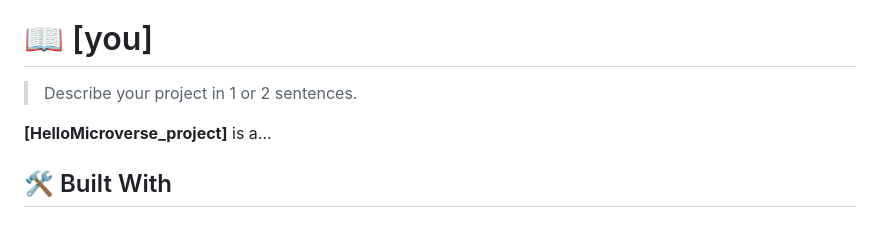
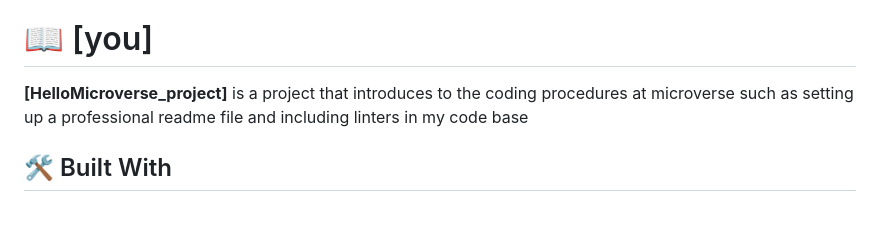
Before and after one commit to Samuelwanza/HelloMicroverse, a Markdown page: README.md, the part around the change. Drawn GitHub-style.

Commit message:
removed guiding sections in the readme file

```diff
--- a/README.md
+++ b/README.md
@@ -36,9 +36,7 @@
 
 # 📖 [you] <a name="about-project"></a>
 
-> Describe your project in 1 or 2 sentences.
-
-**[HelloMicroverse_project]** is a...
+**[HelloMicroverse_project]** is a project that introduces to the coding procedures at microverse such as setting up a professional readme file and including linters in my code base
 
 ## 🛠 Built With <a name="built-with"></a>
 
```
